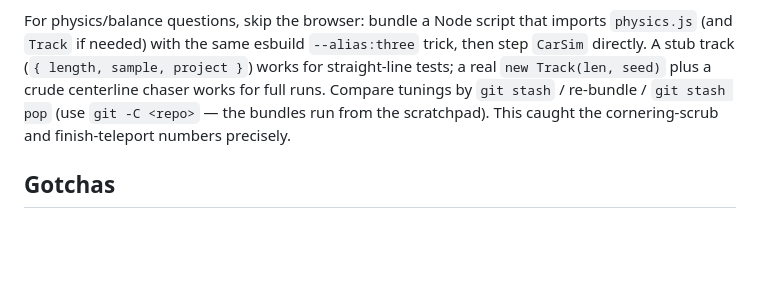
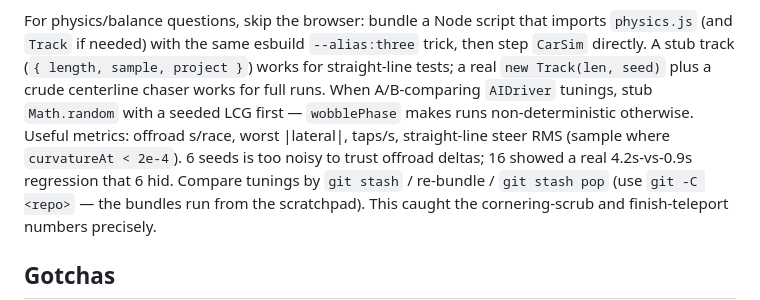
Before and after one commit to Cromagnum5/street-rod, a Markdown page: CLAUDE.md, the part around the change. Rendered like a GitHub page; blank space fills up the shorter version.

Commit message:
Note seeded-random AI A/B sim recipe in CLAUDE.md
Co-Authored-By: Claude Fable 5 <noreply@anthropic.com>

```diff
--- a/CLAUDE.md
+++ b/CLAUDE.md
@@ -127,6 +127,11 @@ imports `physics.js` (and `Track` if needed) with the same esbuild
 `--alias:three` trick, then step `CarSim` directly. A stub track
 (`{ length, sample, project }`) works for straight-line tests; a real
 `new Track(len, seed)` plus a crude centerline chaser works for full runs.
+When A/B-comparing `AIDriver` tunings, stub `Math.random` with a seeded LCG
+first — `wobblePhase` makes runs non-deterministic otherwise. Useful
+metrics: offroad s/race, worst |lateral|, taps/s, straight-line steer RMS
+(sample where `curvatureAt < 2e-4`). 6 seeds is too noisy to trust offroad
+deltas; 16 showed a real 4.2s-vs-0.9s regression that 6 hid.
 Compare tunings by `git stash` / re-bundle / `git stash pop` (use
 `git -C <repo>` — the bundles run from the scratchpad). This caught the
 cornering-scrub and finish-teleport numbers precisely.
```
